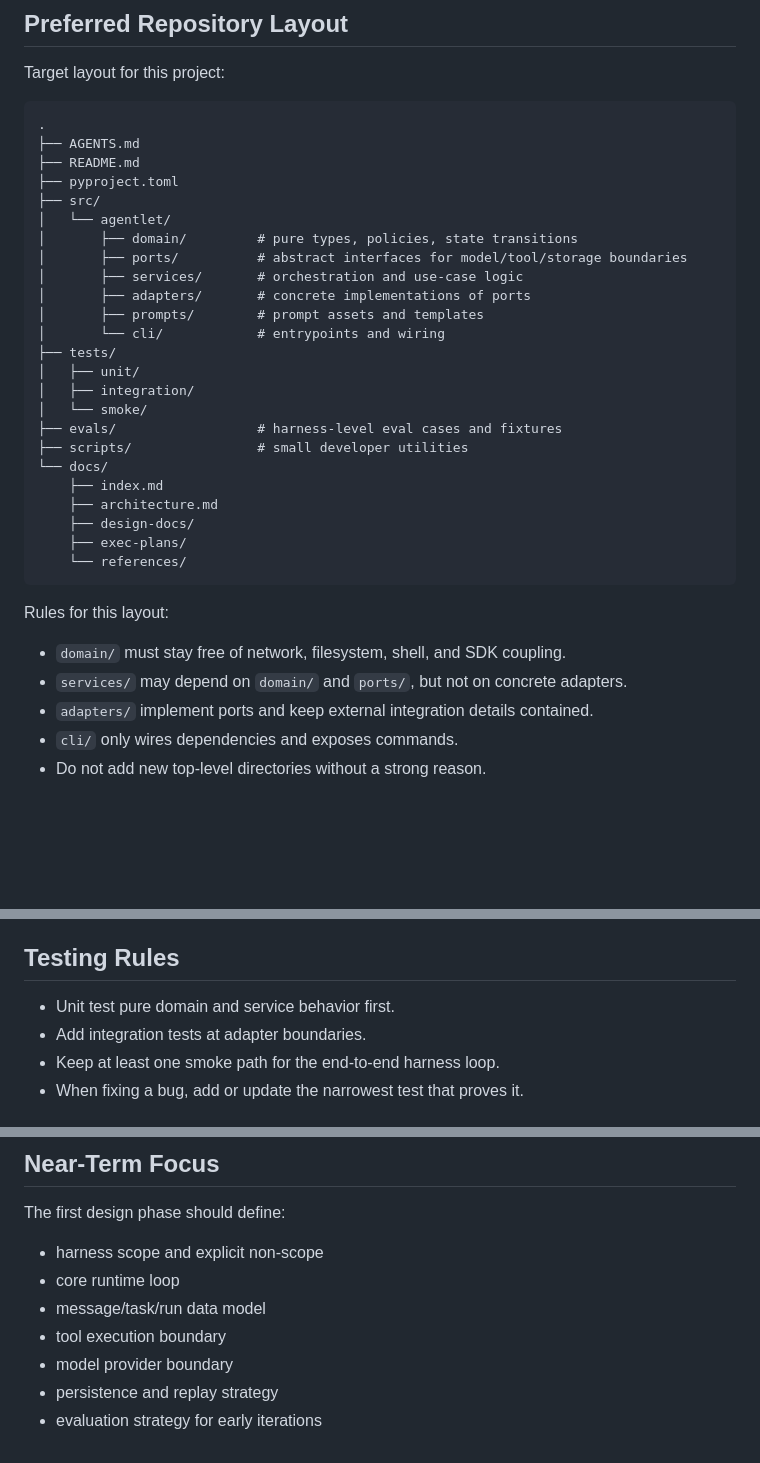
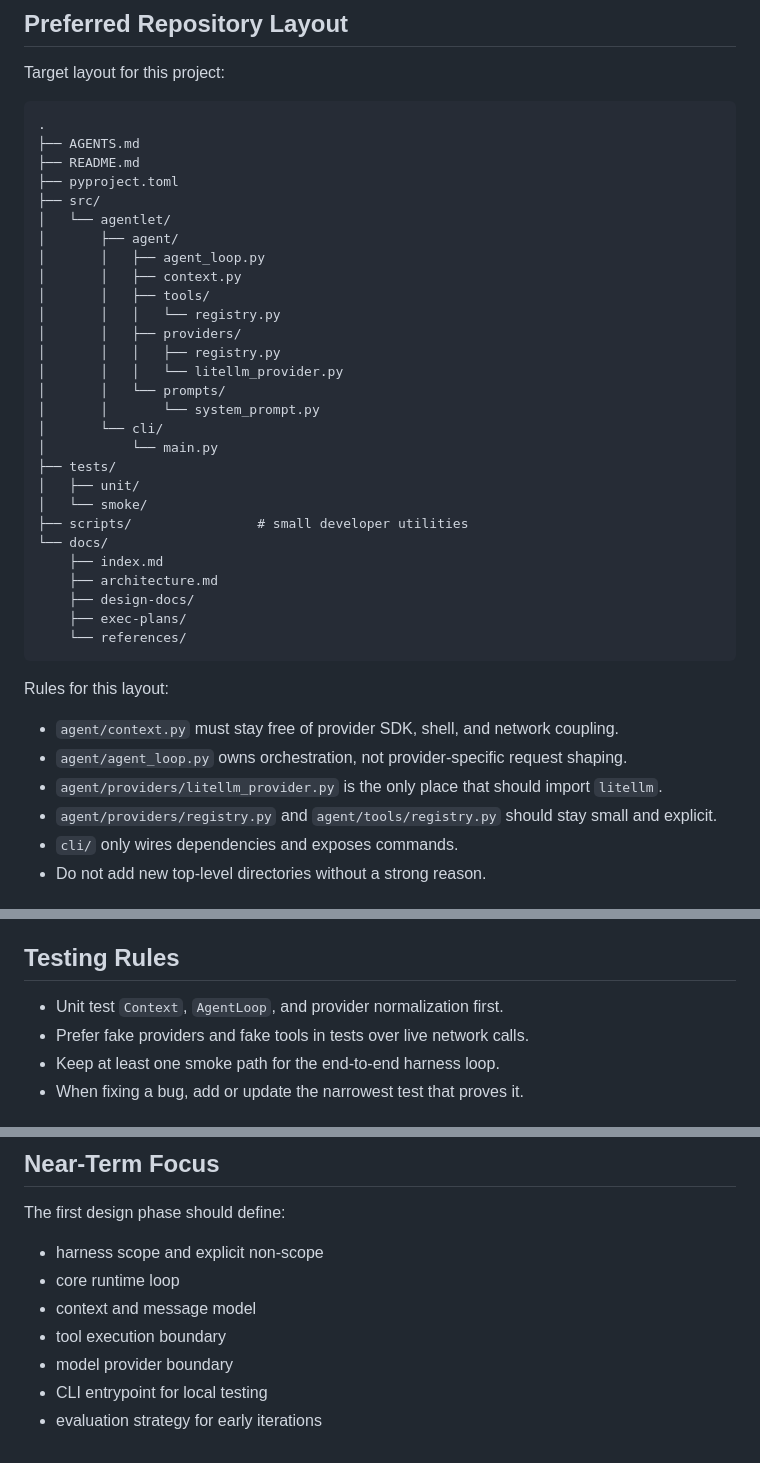
Before and after one commit to LeonEthan/agentlet, a Markdown page: AGENTS.md, 3 parts joined by grey strips. Drawn GitHub-style; blank space fills up the shorter version.

Commit message:
docs: refine phase 1 agent architecture

````diff
--- a/AGENTS.md
+++ b/AGENTS.md
@@ -52,17 +52,21 @@ Target layout for this project:
 ├── pyproject.toml
 ├── src/
 │   └── agentlet/
-│       ├── domain/         # pure types, policies, state transitions
-│       ├── ports/          # abstract interfaces for model/tool/storage boundaries
-│       ├── services/       # orchestration and use-case logic
-│       ├── adapters/       # concrete implementations of ports
-│       ├── prompts/        # prompt assets and templates
-│       └── cli/            # entrypoints and wiring
+│       ├── agent/
+│       │   ├── agent_loop.py
+│       │   ├── context.py
+│       │   ├── tools/
+│       │   │   └── registry.py
+│       │   ├── providers/
+│       │   │   ├── registry.py
+│       │   │   └── litellm_provider.py
+│       │   └── prompts/
+│       │       └── system_prompt.py
+│       └── cli/
+│           └── main.py
 ├── tests/
 │   ├── unit/
-│   ├── integration/
 │   └── smoke/
-├── evals/                  # harness-level eval cases and fixtures
 ├── scripts/                # small developer utilities
 └── docs/
     ├── index.md
@@ -73,9 +77,10 @@ Target layout for this project:
 ```
 
 Rules for this layout:
-- `domain/` must stay free of network, filesystem, shell, and SDK coupling.
-- `services/` may depend on `domain/` and `ports/`, but not on concrete adapters.
-- `adapters/` implement ports and keep external integration details contained.
+- `agent/context.py` must stay free of provider SDK, shell, and network coupling.
+- `agent/agent_loop.py` owns orchestration, not provider-specific request shaping.
+- `agent/providers/litellm_provider.py` is the only place that should import `litellm`.
+- `agent/providers/registry.py` and `agent/tools/registry.py` should stay small and explicit.
 - `cli/` only wires dependencies and exposes commands.
 - Do not add new top-level directories without a strong reason.
 
@@ -101,8 +106,8 @@ If a task changes architecture, interfaces, or operating rules, update docs in t
 
 ## Testing Rules
 
-- Unit test pure domain and service behavior first.
-- Add integration tests at adapter boundaries.
+- Unit test `Context`, `AgentLoop`, and provider normalization first.
+- Prefer fake providers and fake tools in tests over live network calls.
 - Keep at least one smoke path for the end-to-end harness loop.
 - When fixing a bug, add or update the narrowest test that proves it.
 
@@ -119,8 +124,8 @@ For non-trivial work:
 The first design phase should define:
 - harness scope and explicit non-scope
 - core runtime loop
-- message/task/run data model
+- context and message model
 - tool execution boundary
 - model provider boundary
-- persistence and replay strategy
+- CLI entrypoint for local testing
 - evaluation strategy for early iterations
````
Also changed, not shown: docs/design-docs/phase-1-foundation.md (added, +366 -0 lines).
